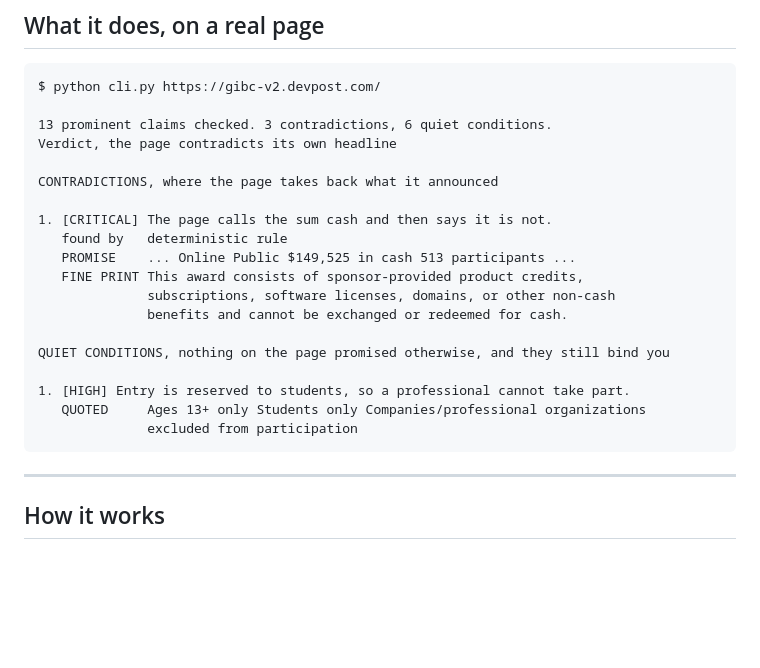
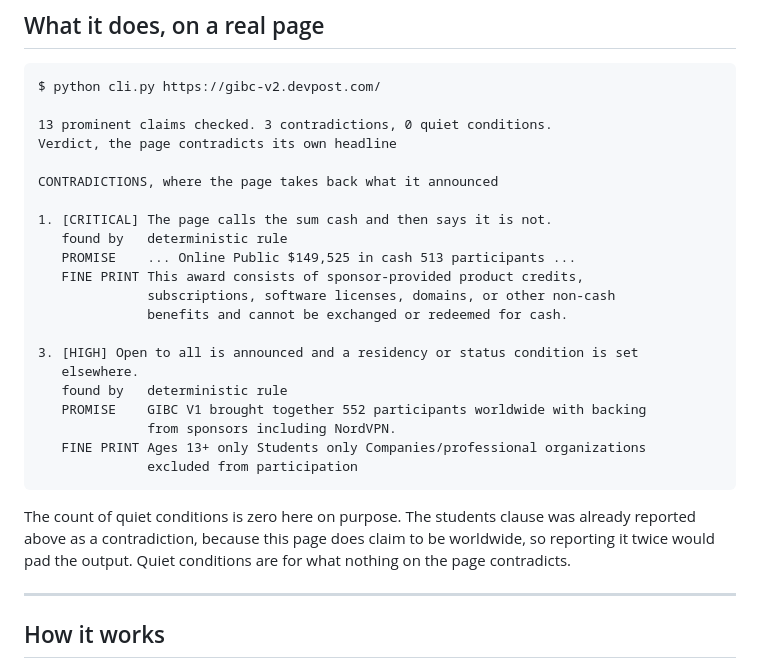
Before and after one commit to thibaudlepan77-svg/asterisk, a Markdown page: README.md, the part around the change. Drawn GitHub-style; blank space fills up the shorter version.

Commit message:
Correct the README example, it showed a count the tool does not produce
The quiet conditions count is zero on that page because the students clause is
already reported as a contradiction. Reporting it twice would pad the output.

````diff
--- a/README.md
+++ b/README.md
@@ -56,7 +56,7 @@ place and its cancellation in another, with a scroll bar in between.
 ```
 $ python cli.py https://gibc-v2.devpost.com/
 
-13 prominent claims checked. 3 contradictions, 6 quiet conditions.
+13 prominent claims checked. 3 contradictions, 0 quiet conditions.
 Verdict, the page contradicts its own headline
 
 CONTRADICTIONS, where the page takes back what it announced
@@ -68,12 +68,19 @@ CONTRADICTIONS, where the page takes back what it announced
               subscriptions, software licenses, domains, or other non-cash
               benefits and cannot be exchanged or redeemed for cash.
 
-QUIET CONDITIONS, nothing on the page promised otherwise, and they still bind you
-
-1. [HIGH] Entry is reserved to students, so a professional cannot take part.
-   QUOTED     Ages 13+ only Students only Companies/professional organizations
+3. [HIGH] Open to all is announced and a residency or status condition is set
+   elsewhere.
+   found by   deterministic rule
+   PROMISE    GIBC V1 brought together 552 participants worldwide with backing
+              from sponsors including NordVPN.
+   FINE PRINT Ages 13+ only Students only Companies/professional organizations
               excluded from participation
 ```
+
+The count of quiet conditions is zero here on purpose. The students clause was
+already reported above as a contradiction, because this page does claim to be
+worldwide, so reporting it twice would pad the output. Quiet conditions are for
+what nothing on the page contradicts.
 
 ---
 
````
